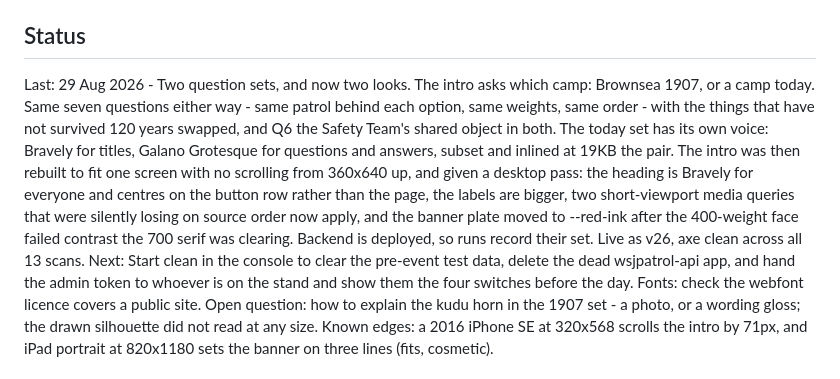
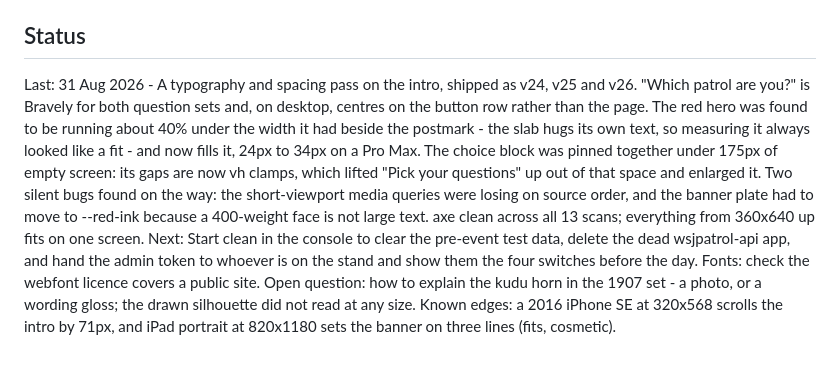
Before and after one commit to stuartridout/patrolfinder, a Markdown page: CLAUDE.md, the part around the change. Drawn GitHub-style.

Commit message:
wrap: patrolfinder 31 Aug 2026
Co-Authored-By: Claude Opus 5 <noreply@anthropic.com>
Claude-Session: https://claude.ai/code/session_01QdQGwVRm3NLs2wA34y5JTZ

```diff
--- a/CLAUDE.md
+++ b/CLAUDE.md
@@ -51,5 +51,5 @@ Rules that matter:
 
 ## Status
 
-Last: 29 Aug 2026 - Two question sets, and now two looks. The intro asks which camp: Brownsea 1907, or a camp today. Same seven questions either way - same patrol behind each option, same weights, same order - with the things that have not survived 120 years swapped, and Q6 the Safety Team's shared object in both. The today set has its own voice: Bravely for titles, Galano Grotesque for questions and answers, subset and inlined at 19KB the pair. The intro was then rebuilt to fit one screen with no scrolling from 360x640 up, and given a desktop pass: the heading is Bravely for everyone and centres on the button row rather than the page, the labels are bigger, two short-viewport media queries that were silently losing on source order now apply, and the banner plate moved to --red-ink after the 400-weight face failed contrast the 700 serif was clearing. Backend is deployed, so runs record their set. Live as v26, axe clean across all 13 scans.
+Last: 31 Aug 2026 - A typography and spacing pass on the intro, shipped as v24, v25 and v26. "Which patrol are you?" is Bravely for both question sets and, on desktop, centres on the button row rather than the page. The red hero was found to be running about 40% under the width it had beside the postmark - the slab hugs its own text, so measuring it always looked like a fit - and now fills it, 24px to 34px on a Pro Max. The choice block was pinned together under 175px of empty screen: its gaps are now vh clamps, which lifted "Pick your questions" up out of that space and enlarged it. Two silent bugs found on the way: the short-viewport media queries were losing on source order, and the banner plate had to move to --red-ink because a 400-weight face is not large text. axe clean across all 13 scans; everything from 360x640 up fits on one screen.
 Next: Start clean in the console to clear the pre-event test data, delete the dead wsjpatrol-api app, and hand the admin token to whoever is on the stand and show them the four switches before the day. Fonts: check the webfont licence covers a public site. Open question: how to explain the kudu horn in the 1907 set - a photo, or a wording gloss; the drawn silhouette did not read at any size. Known edges: a 2016 iPhone SE at 320x568 scrolls the intro by 71px, and iPad portrait at 820x1180 sets the banner on three lines (fits, cosmetic).
```
